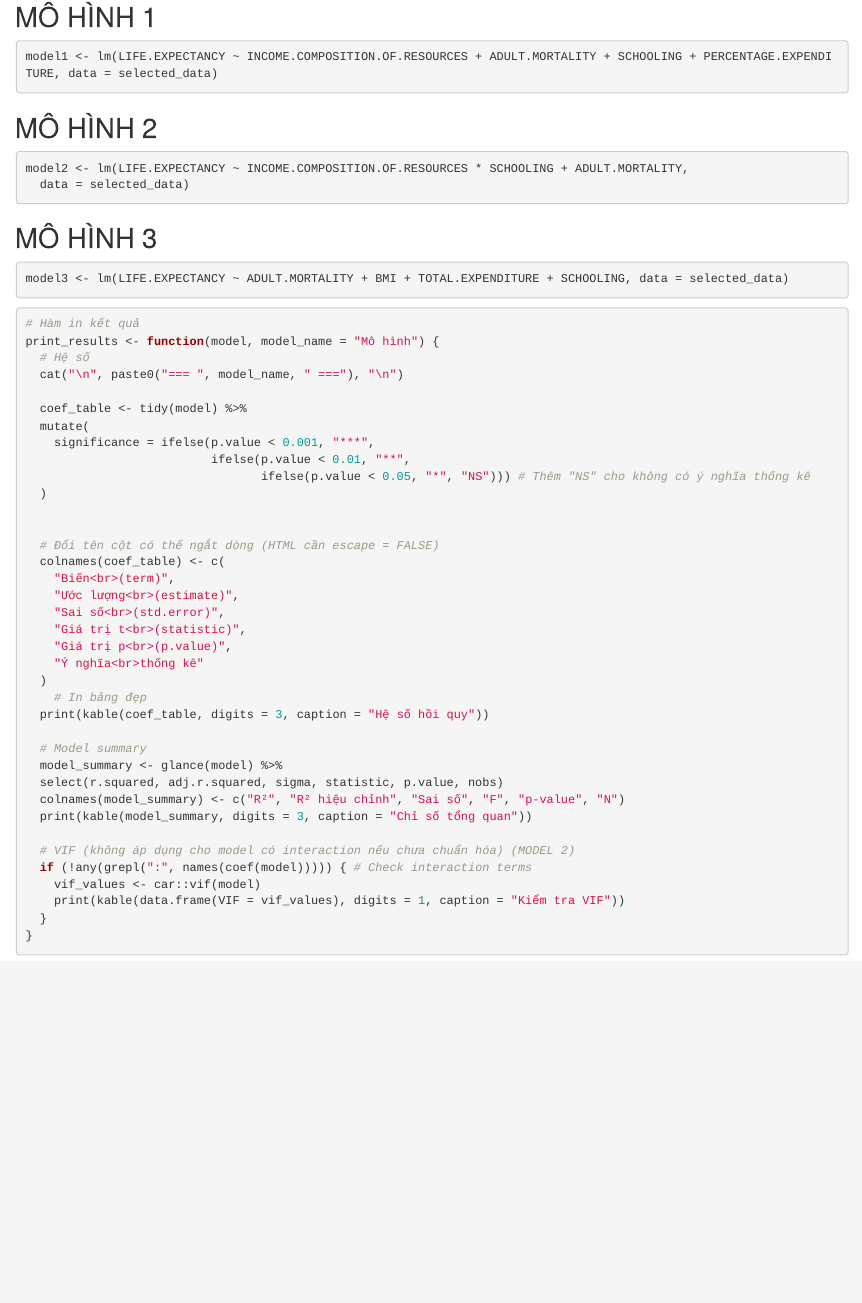
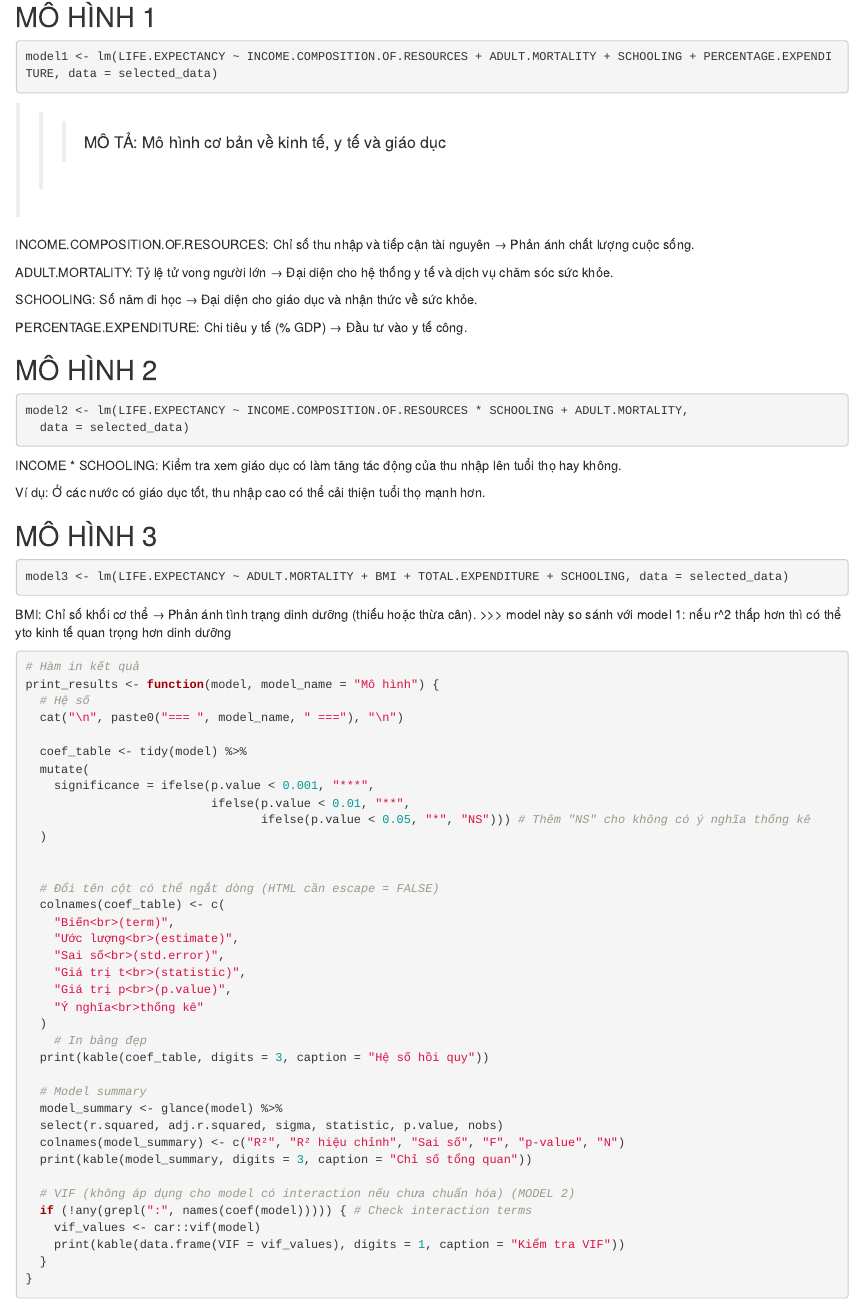
Before and after one commit to thinh-17/Project-R, an R Markdown document (model/model.Rmd): the page in a window 1100 px wide, from 470 px down. Rendered offline with R 4.5, knitr and Pandoc, with nearby package versions; the code chunks are not run, so their results and figures are left out.

Commit message:
Add describe

````diff
--- a/model/model.Rmd
+++ b/model/model.Rmd
@@ -28,6 +28,16 @@ library(broom)
 model1 <- lm(LIFE.EXPECTANCY ~ INCOME.COMPOSITION.OF.RESOURCES + ADULT.MORTALITY + SCHOOLING + PERCENTAGE.EXPENDITURE, data = selected_data)
 ```
 
+>>> MÔ TẢ: Mô hình cơ bản về kinh tế, y tế và giáo dục
+
+INCOME.COMPOSITION.OF.RESOURCES: Chỉ số thu nhập và tiếp cận tài nguyên → Phản ánh chất lượng cuộc sống.
+
+ADULT.MORTALITY: Tỷ lệ tử vong người lớn → Đại diện  cho hệ thống y tế và dịch vụ chăm sóc sức khỏe.
+
+SCHOOLING: Số năm đi học → Đại diện cho giáo dục và nhận thức về sức khỏe.
+
+PERCENTAGE.EXPENDITURE: Chi tiêu y tế (% GDP) → Đầu tư vào y tế công.
+
 ## MÔ HÌNH 2
 
 ```{r}
@@ -37,10 +47,17 @@ model2 <- lm(LIFE.EXPECTANCY ~ INCOME.COMPOSITION.OF.RESOURCES * SCHOOLING + ADU
 
 ```
 
+INCOME * SCHOOLING: Kiểm tra xem giáo dục có làm tăng tác động của thu nhập lên tuổi thọ hay không.
+
+Ví dụ: Ở các nước có giáo dục tốt, thu nhập cao có thể cải thiện tuổi thọ mạnh hơn.
+
 ## MÔ HÌNH 3
 ```{r}
 model3 <- lm(LIFE.EXPECTANCY ~ ADULT.MORTALITY + BMI + TOTAL.EXPENDITURE + SCHOOLING, data = selected_data)
 ```
+
+BMI: Chỉ số khối cơ thể → Phản ánh tình trạng dinh dưỡng (thiếu hoặc thừa cân).
+>>> model này so sánh với model 1: nếu r^2 thấp hơn thì có thể yto kinh tế quan trọng hơn dinh dưỡng
 
 ```{r}
 # Hàm in kết quả
````
